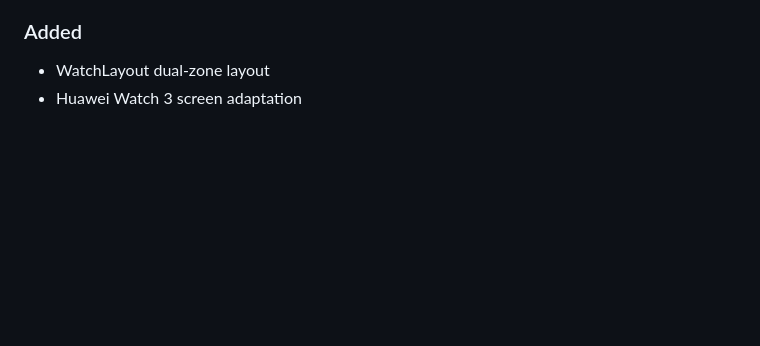
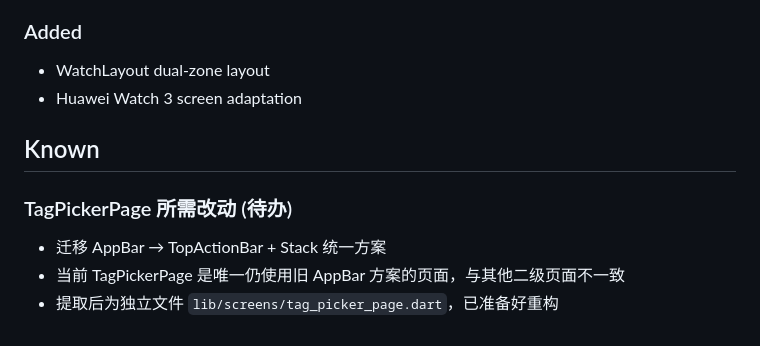
Before and after one commit to hmhmdcy/WatchPod, a Markdown page: CHANGELOG.md, the part around the change. GitHub-like rendering; blank space fills up the shorter version.

Commit message:
📝 docs: add TagPickerPage todo to Known section

```diff
--- a/CHANGELOG.md
+++ b/CHANGELOG.md
@@ -228,3 +228,10 @@
 ### Added
 - WatchLayout dual-zone layout
 - Huawei Watch 3 screen adaptation
+
+## Known
+
+### TagPickerPage 所需改动 (待办)
+- 迁移 AppBar → TopActionBar + Stack 统一方案
+- 当前 TagPickerPage 是唯一仍使用旧 AppBar 方案的页面，与其他二级页面不一致
+- 提取后为独立文件 `lib/screens/tag_picker_page.dart`，已准备好重构
```
